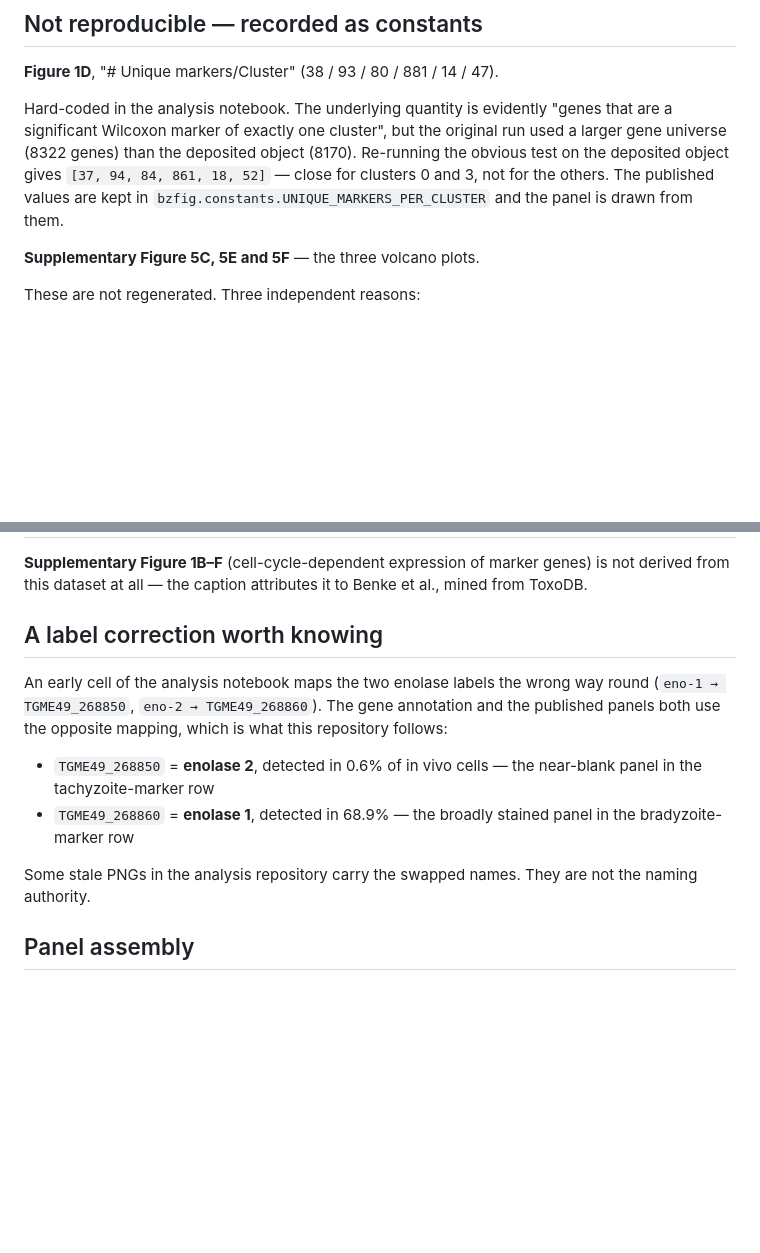
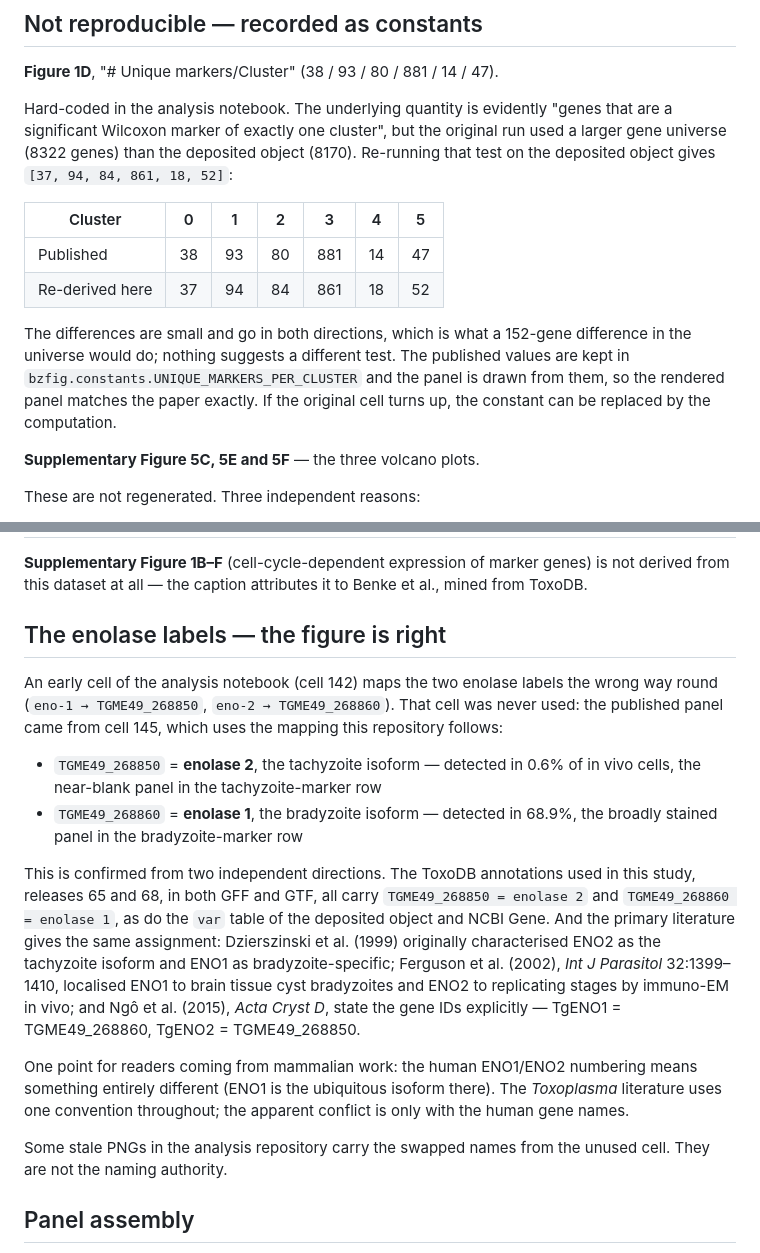
Before and after one commit to umbibio/BradyzoiteHeterogeneity-figures, a Markdown page: docs/reproducibility.md, 2 parts joined by grey strips. Rendered like a GitHub page; blank space fills up the shorter version.

```diff
--- a/docs/reproducibility.md
+++ b/docs/reproducibility.md
@@ -52,10 +52,18 @@ phase only and their rows sit at the one-hot extremes of ±1.789 / −0.447.
 Hard-coded in the analysis notebook. The underlying quantity is evidently "genes
 that are a significant Wilcoxon marker of exactly one cluster", but the original
 run used a larger gene universe (8322 genes) than the deposited object (8170).
-Re-running the obvious test on the deposited object gives `[37, 94, 84, 861, 18,
-52]` — close for clusters 0 and 3, not for the others. The published values are
-kept in `bzfig.constants.UNIQUE_MARKERS_PER_CLUSTER` and the panel is drawn from
-them.
+Re-running that test on the deposited object gives `[37, 94, 84, 861, 18, 52]`:
+
+| Cluster | 0 | 1 | 2 | 3 | 4 | 5 |
+| --- | --- | --- | --- | --- | --- | --- |
+| Published | 38 | 93 | 80 | 881 | 14 | 47 |
+| Re-derived here | 37 | 94 | 84 | 861 | 18 | 52 |
+
+The differences are small and go in both directions, which is what a 152-gene
+difference in the universe would do; nothing suggests a different test. The
+published values are kept in `bzfig.constants.UNIQUE_MARKERS_PER_CLUSTER` and the
+panel is drawn from them, so the rendered panel matches the paper exactly. If the
+original cell turns up, the constant can be replaced by the computation.
 
 **Supplementary Figure 5C, 5E and 5F** — the three volcano plots.
 
@@ -99,20 +107,36 @@ For 5E and 5F it is undetermined whether G1 was taken from `cc_phase` or
 is not derived from this dataset at all — the caption attributes it to Benke et
 al., mined from ToxoDB.
 
-## A label correction worth knowing
+## The enolase labels — the figure is right
 
-An early cell of the analysis notebook maps the two enolase labels the wrong way
-round (`eno-1 → TGME49_268850`, `eno-2 → TGME49_268860`). The gene annotation and
-the published panels both use the opposite mapping, which is what this repository
-follows:
+An early cell of the analysis notebook (cell 142) maps the two enolase labels the
+wrong way round (`eno-1 → TGME49_268850`, `eno-2 → TGME49_268860`). That cell was
+never used: the published panel came from cell 145, which uses the mapping this
+repository follows:
 
-* `TGME49_268850` = **enolase 2**, detected in 0.6% of in vivo cells — the
-  near-blank panel in the tachyzoite-marker row
-* `TGME49_268860` = **enolase 1**, detected in 68.9% — the broadly stained panel
-  in the bradyzoite-marker row
+* `TGME49_268850` = **enolase 2**, the tachyzoite isoform — detected in 0.6% of
+  in vivo cells, the near-blank panel in the tachyzoite-marker row
+* `TGME49_268860` = **enolase 1**, the bradyzoite isoform — detected in 68.9%,
+  the broadly stained panel in the bradyzoite-marker row
 
-Some stale PNGs in the analysis repository carry the swapped names. They are not
-the naming authority.
+This is confirmed from two independent directions. The ToxoDB annotations used in
+this study, releases 65 and 68, in both GFF and GTF, all carry
+`TGME49_268850 = enolase 2` and `TGME49_268860 = enolase 1`, as do the `var`
+table of the deposited object and NCBI Gene. And the primary literature gives the
+same assignment: Dzierszinski et al. (1999) originally characterised ENO2 as the
+tachyzoite isoform and ENO1 as bradyzoite-specific; Ferguson et al. (2002),
+*Int J Parasitol* 32:1399–1410, localised ENO1 to brain tissue cyst bradyzoites
+and ENO2 to replicating stages by immuno-EM in vivo; and Ngô et al. (2015),
+*Acta Cryst D*, state the gene IDs explicitly — TgENO1 = TGME49_268860,
+TgENO2 = TGME49_268850.
+
+One point for readers coming from mammalian work: the human ENO1/ENO2 numbering
+means something entirely different (ENO1 is the ubiquitous isoform there). The
+*Toxoplasma* literature uses one convention throughout; the apparent conflict is
+only with the human gene names.
+
+Some stale PNGs in the analysis repository carry the swapped names from the
+unused cell. They are not the naming authority.
 
 ## Panel assembly
 
```
Also changed, not shown: docs/todo-for-authors.md (+74 -45 lines).
